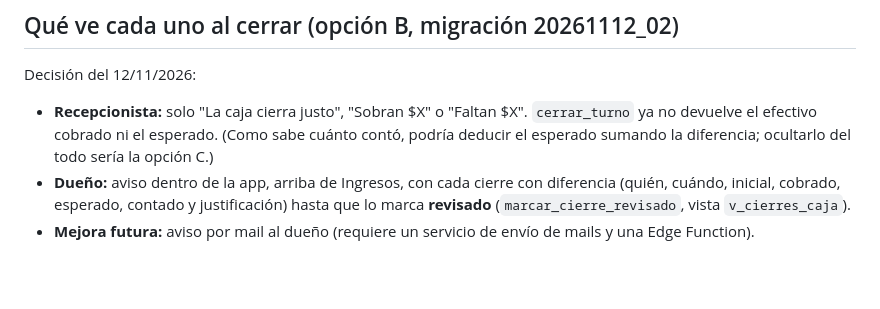
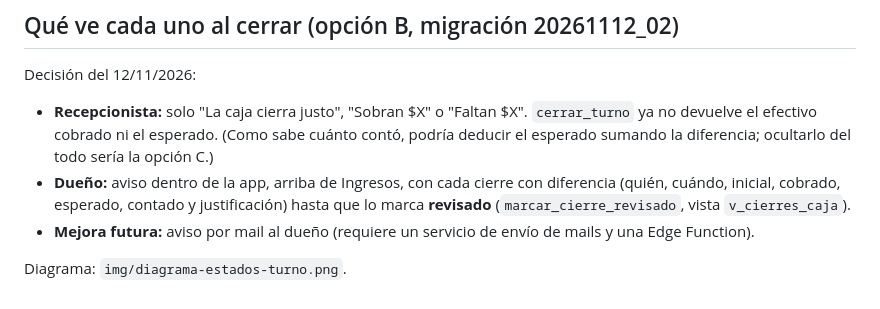
Before and after one commit to Martina327/licurgo-calistenia, a Markdown page: docs/modulos/A5-cierre-turno.md, the part around the change. Rendered like a GitHub page; blank space fills up the shorter version.

Commit message:
A5: diagrama de estados del turno de caja
Co-Authored-By: Claude Opus 5.5 <noreply@anthropic.com>
Claude-Session: https://claude.ai/code/session_01W37sq3k3zE2UJ5r4NwfQJW

```diff
--- a/docs/modulos/A5-cierre-turno.md
+++ b/docs/modulos/A5-cierre-turno.md
@@ -55,3 +55,5 @@ Decisión del 12/11/2026:
   (Como sabe cuánto contó, podría deducir el esperado sumando la diferencia; ocultarlo del todo sería la opción C.)
 - **Dueño:** aviso dentro de la app, arriba de Ingresos, con cada cierre con diferencia (quién, cuándo, inicial, cobrado, esperado, contado y justificación) hasta que lo marca **revisado** (`marcar_cierre_revisado`, vista `v_cierres_caja`).
 - **Mejora futura:** aviso por mail al dueño (requiere un servicio de envío de mails y una Edge Function).
+
+Diagrama: `img/diagrama-estados-turno.png`.
```
Also changed, not shown: docs/modulos/img/diagrama-estados-turno.png (added), 1 other file.
